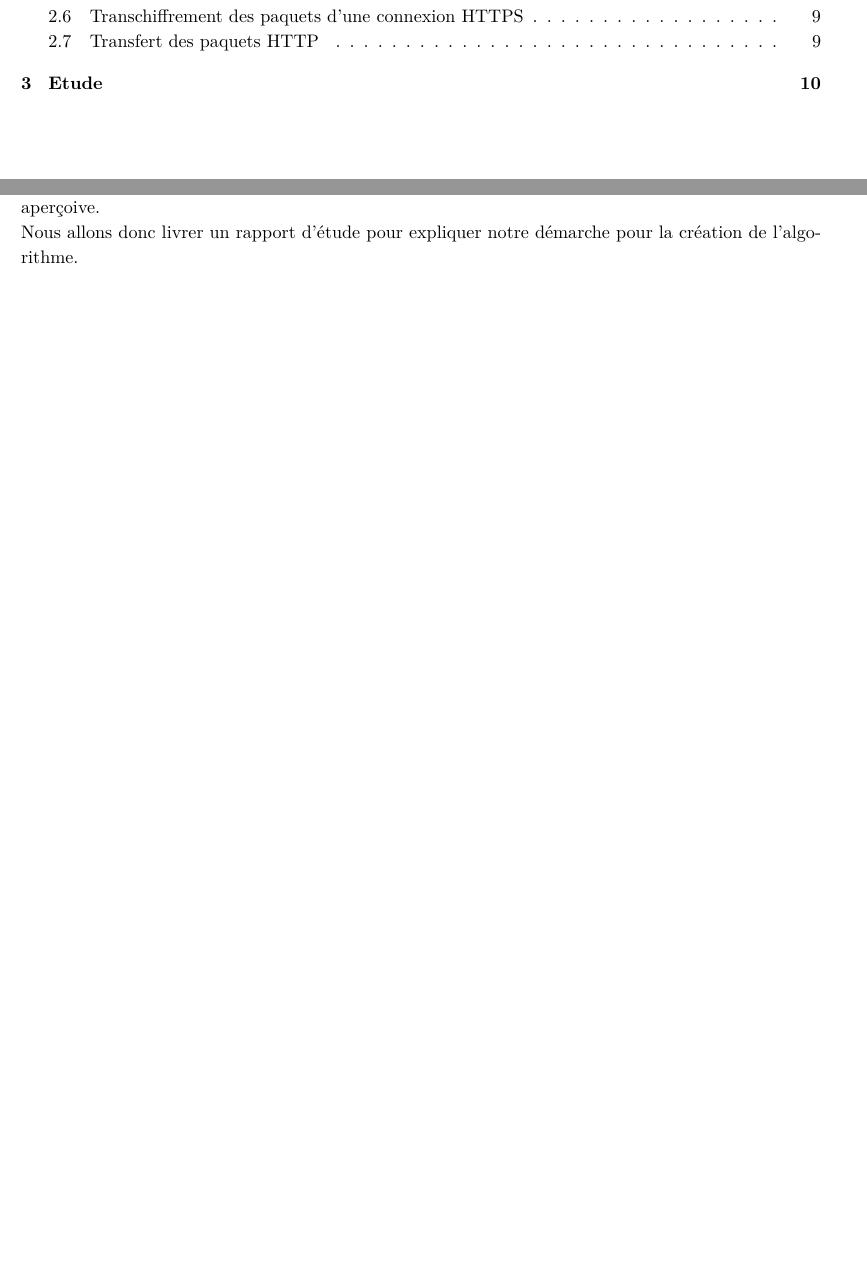
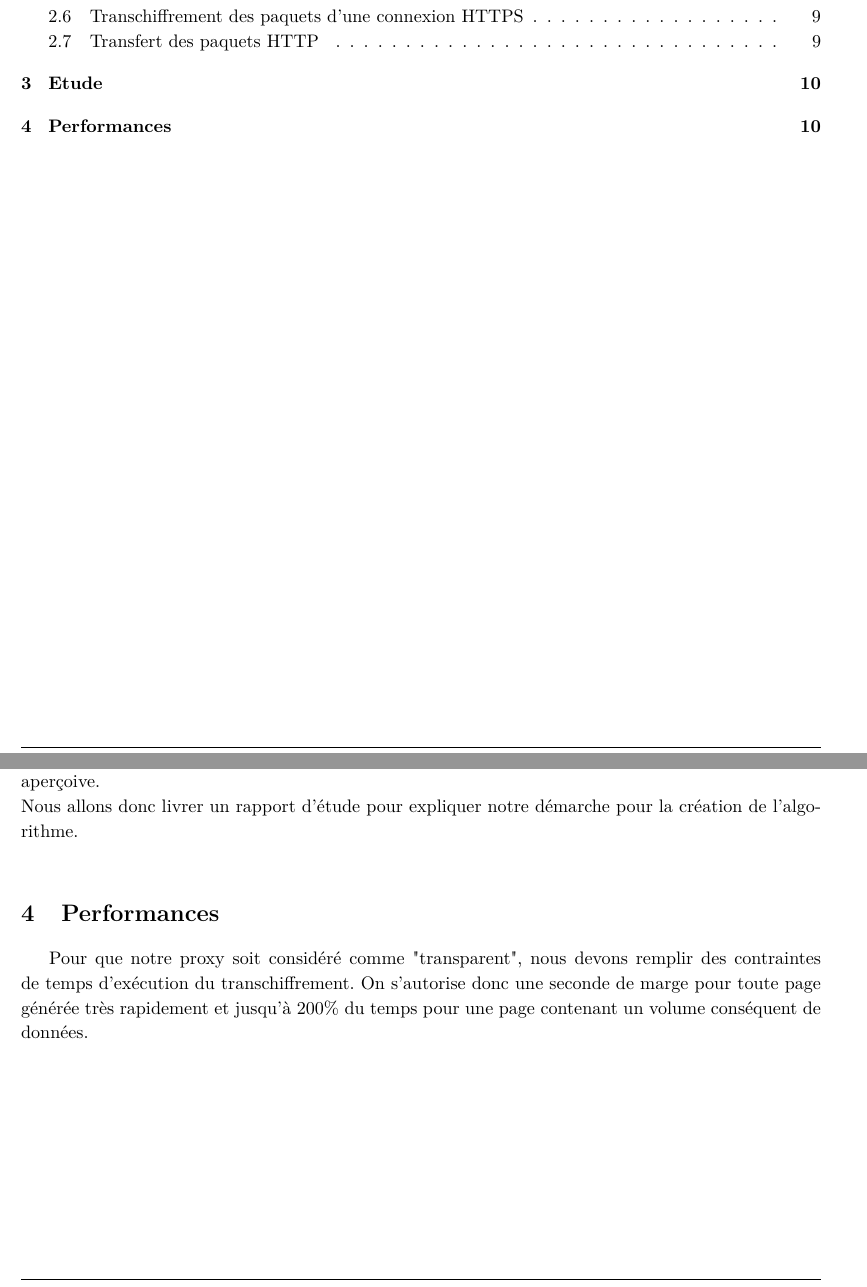
Before and after one commit to nouafyve/Transchiffrement-doc, a LaTeX document (STB/STB.tex): two parts of pages 3 and 10 of 10, joined at a grey line, cut so that both start at the same text, the shorter picture padded with empty space. Compiled offline with pdfLaTeX.

Commit message:
STB finie

```diff
--- a/STB/STB.tex
+++ b/STB/STB.tex
@@ -509,5 +509,8 @@ Nous serons donc capables de signer les certificats générés à la volée quan
 Grâce à ces faux-certificats, nous pourrons alors voir tout ce qui transite sans que l'utilisateur s'en aperçoive.\\
 Nous allons donc livrer un rapport d'étude pour expliquer notre démarche pour la création de l'algorithme.\\
 
+\section{Performances}
+Pour que notre proxy soit considéré comme "transparent", nous devons remplir des contraintes de temps d'exécution du transchiffrement.
+On s'autorise donc une seconde de marge pour toute page générée très rapidement et jusqu'à 200\% du temps pour une page contenant un volume conséquent de données.
 
 \end{document}
```
Also changed, not shown: STB/STB.tex (2 more changed lines).
